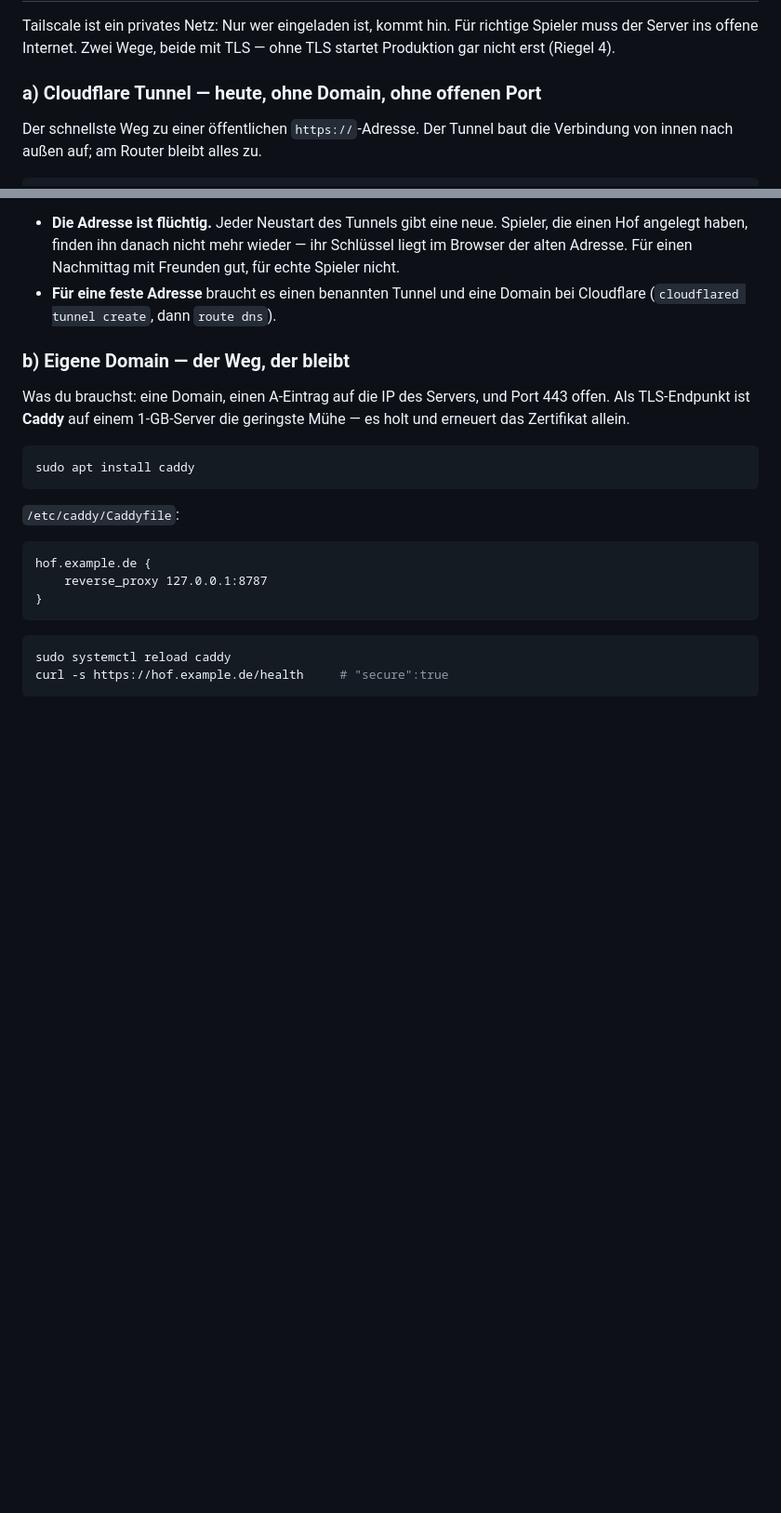
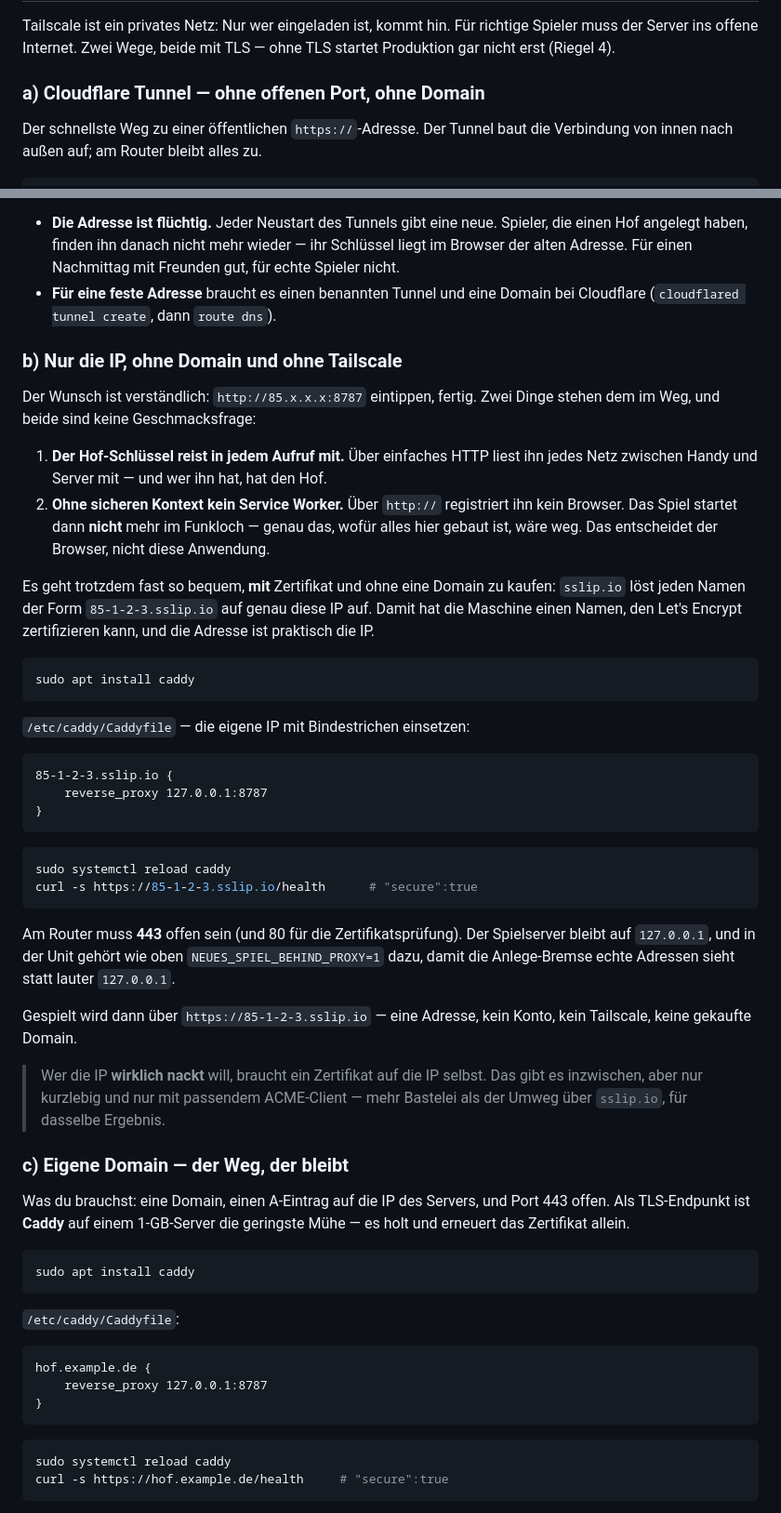
Before and after one commit to Litschibauer/Neues-Spiel, a Markdown page: docs/deploy.md, 2 parts joined by grey strips. Shown at 93% size. Rendered like a GitHub page; blank space fills up the shorter version.

Commit message:
Deploy-Doku: der Weg über die nackte IP, ohne Tailscale und ohne Domain
Warum http://ip:port nicht geht (Schlüssel im Klartext, und ohne sicheren
Kontext registriert kein Browser den Service Worker — das Spiel startet dann
nicht mehr im Funkloch), und wie man trotzdem praktisch die IP benutzt:
sslip.io gibt der Maschine einen Namen der Form 85-1-2-3.sslip.io, den Caddy
zertifizieren lassen kann.

Co-Authored-By: Claude Opus 5 <noreply@anthropic.com>
Claude-Session: https://claude.ai/code/session_01JyrChV2Z3nt2TdxXsBbFee

````diff
--- a/docs/deploy.md
+++ b/docs/deploy.md
@@ -618,7 +618,7 @@ Tailscale ist ein privates Netz: Nur wer eingeladen ist, kommt hin. Für
 richtige Spieler muss der Server ins offene Internet. Zwei Wege, beide mit
 TLS — ohne TLS startet Produktion gar nicht erst (Riegel 4).
 
-### a) Cloudflare Tunnel — heute, ohne Domain, ohne offenen Port
+### a) Cloudflare Tunnel — ohne offenen Port, ohne Domain
 
 Der schnellste Weg zu einer öffentlichen `https://`-Adresse. Der Tunnel baut
 die Verbindung von innen nach außen auf; am Router bleibt alles zu.
@@ -640,7 +640,53 @@ Was du dabei wissen musst:
 - **Für eine feste Adresse** braucht es einen benannten Tunnel und eine Domain
   bei Cloudflare (`cloudflared tunnel create`, dann `route dns`).
 
-### b) Eigene Domain — der Weg, der bleibt
+### b) Nur die IP, ohne Domain und ohne Tailscale
+
+Der Wunsch ist verständlich: `http://85.x.x.x:8787` eintippen, fertig. Zwei
+Dinge stehen dem im Weg, und beide sind keine Geschmacksfrage:
+
+1. **Der Hof-Schlüssel reist in jedem Aufruf mit.** Über einfaches HTTP liest
+   ihn jedes Netz zwischen Handy und Server mit — und wer ihn hat, hat den Hof.
+2. **Ohne sicheren Kontext kein Service Worker.** Über `http://` registriert
+   ihn kein Browser. Das Spiel startet dann **nicht** mehr im Funkloch — genau
+   das, wofür alles hier gebaut ist, wäre weg. Das entscheidet der Browser,
+   nicht diese Anwendung.
+
+Es geht trotzdem fast so bequem, **mit** Zertifikat und ohne eine Domain zu
+kaufen: `sslip.io` löst jeden Namen der Form `85-1-2-3.sslip.io` auf genau
+diese IP auf. Damit hat die Maschine einen Namen, den Let's Encrypt
+zertifizieren kann, und die Adresse ist praktisch die IP.
+
+```bash
+sudo apt install caddy
+```
+
+`/etc/caddy/Caddyfile` — die eigene IP mit Bindestrichen einsetzen:
+
+```
+85-1-2-3.sslip.io {
+    reverse_proxy 127.0.0.1:8787
+}
+```
+
+```bash
+sudo systemctl reload caddy
+curl -s https://85-1-2-3.sslip.io/health      # "secure":true
+```
+
+Am Router muss **443** offen sein (und 80 für die Zertifikatsprüfung). Der
+Spielserver bleibt auf `127.0.0.1`, und in der Unit gehört wie oben
+`NEUES_SPIEL_BEHIND_PROXY=1` dazu, damit die Anlege-Bremse echte Adressen
+sieht statt lauter `127.0.0.1`.
+
+Gespielt wird dann über `https://85-1-2-3.sslip.io` — eine Adresse, kein
+Konto, kein Tailscale, keine gekaufte Domain.
+
+> Wer die IP **wirklich nackt** will, braucht ein Zertifikat auf die IP selbst.
+> Das gibt es inzwischen, aber nur kurzlebig und nur mit passendem ACME-Client
+> — mehr Bastelei als der Umweg über `sslip.io`, für dasselbe Ergebnis.
+
+### c) Eigene Domain — der Weg, der bleibt
 
 Was du brauchst: eine Domain, einen A-Eintrag auf die IP des Servers, und
 Port 443 offen. Als TLS-Endpunkt ist **Caddy** auf einem 1-GB-Server die
````
